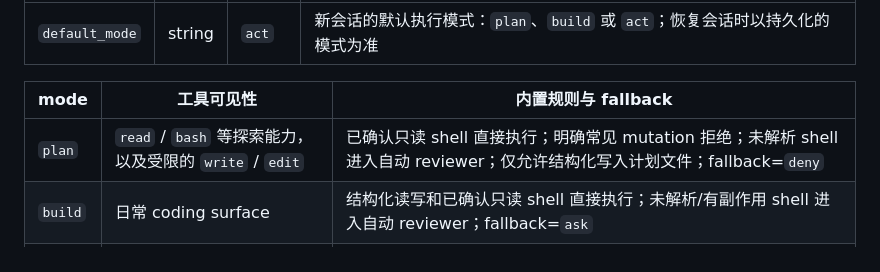
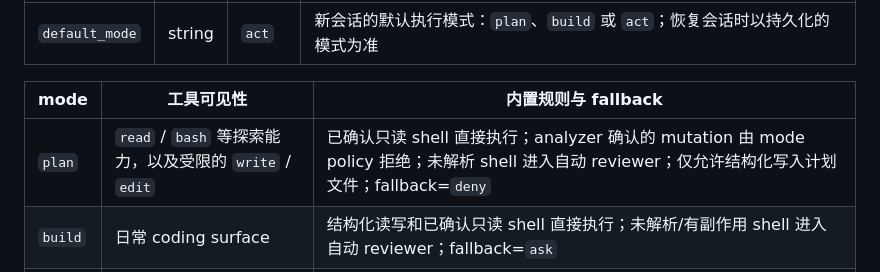
Before and after one commit to reddishJade/cade, a Markdown page: CONFIG.md, the part around the change. GitHub-like rendering.

Commit message:
docs: describe mode-level shell mutation policy

```diff
--- a/CONFIG.md
+++ b/CONFIG.md
@@ -142,7 +142,7 @@ REPL 可在运行时切换，切换不会丢失会话上下文。
 
 | mode | 工具可见性 | 内置规则与 fallback |
 |---|---|---|
-| `plan` | `read` / `bash` 等探索能力，以及受限的 `write` / `edit` | 已确认只读 shell 直接执行；明确常见 mutation 拒绝；未解析 shell 进入自动 reviewer；仅允许结构化写入计划文件；fallback=`deny` |
+| `plan` | `read` / `bash` 等探索能力，以及受限的 `write` / `edit` | 已确认只读 shell 直接执行；analyzer 确认的 mutation 由 mode policy 拒绝；未解析 shell 进入自动 reviewer；仅允许结构化写入计划文件；fallback=`deny` |
 | `build` | 日常 coding surface | 结构化读写和已确认只读 shell 直接执行；未解析/有副作用 shell 进入自动 reviewer；fallback=`ask` |
 | `act` | 日常 coding surface | 只读和已确认只读 shell 直接执行；结构化写入与未解析/有副作用 shell 进入用户审批；fallback=`ask` |
 
```
